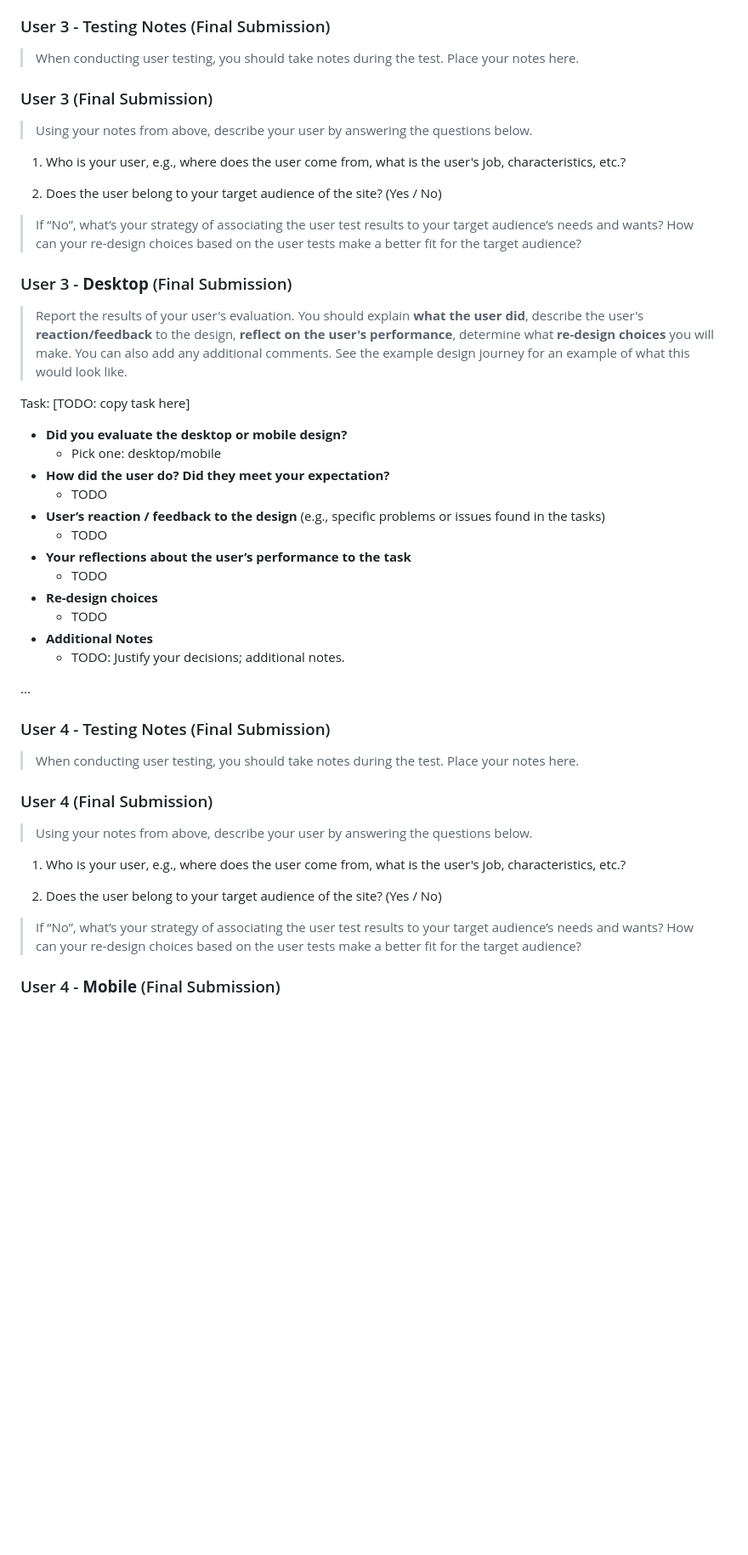
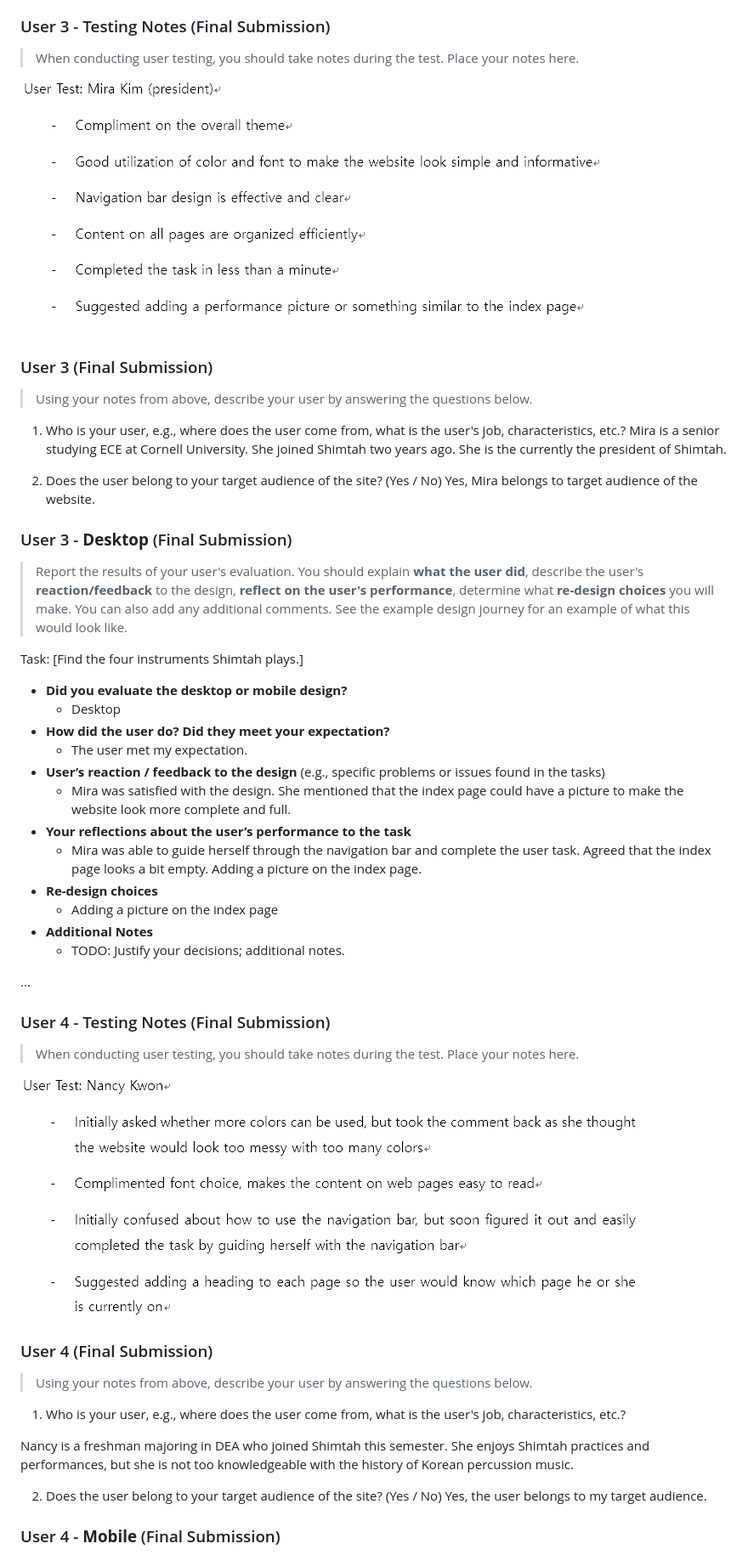
Before and after one commit to gregory-nelson/Cornell-Shimtah, a Markdown page: documents/design-journey.md, the part around one of its changes. Shown at 85% size. Rendered like a GitHub page; pictures changed too: documents/user1.png (added), documents/user2.png (added); blank space fills up the shorter version.

Commit message:
user testing updated submited signed by Jin

```diff
--- a/documents/design-journey.md
+++ b/documents/design-journey.md
@@ -400,31 +400,32 @@ Task: [TODO: copy task here]
 ### User 3 - Testing Notes (Final Submission)
 > When conducting user testing, you should take notes during the test. Place your notes here.
 
+![](user1.png)
 
 ### User 3 (Final Submission)
 > Using your notes from above, describe your user by answering the questions below.
 
 1. Who is your user, e.g., where does the user come from, what is the user's job, characteristics, etc.?
-
+  Mira is a senior studying ECE at Cornell University. She joined Shimtah two years ago. She is the currently the president of Shimtah.
 
 2. Does the user belong to your target audience of the site? (Yes / No)
-> If “No”, what’s your strategy of associating the user test results to your target audience’s needs and wants? How can your re-design choices based on the user tests make a better fit for the target audience?
+   Yes, Mira belongs to target audience of the website.
 
 
 ### User 3 - **Desktop** (Final Submission)
 > Report the results of your user's evaluation. You should explain **what the user did**, describe the user's **reaction/feedback** to the design, **reflect on the user's performance**, determine what **re-design choices** you will make. You can also add any additional comments. See the example design journey for an example of what this would look like.
 
-Task: [TODO: copy task here]
+Task: [Find the four instruments Shimtah plays.]
 - **Did you evaluate the desktop or mobile design?**
-  - Pick one: desktop/mobile
+  - Desktop
 - **How did the user do? Did they meet your expectation?**
-  - TODO
+  - The user met my expectation.
 - **User’s reaction / feedback to the design** (e.g., specific problems or issues found in the tasks)
-  - TODO
+  - Mira was satisfied with the design. She mentioned that the index page could have a picture to make the website look more complete and full.
 - **Your reflections about the user’s performance to the task**
-  - TODO
+  - Mira was able to guide herself through the navigation bar and complete the user task. Agreed that the index page looks a bit empty. Adding a picture on the index page.
 - **Re-design choices**
-  - TODO
+  - Adding a picture on the index page
 - **Additional Notes**
   - TODO: Justify your decisions; additional notes.
 
@@ -434,15 +435,18 @@ Task: [TODO: copy task here]
 ### User 4 - Testing Notes (Final Submission)
 > When conducting user testing, you should take notes during the test. Place your notes here.
 
+![](user2.png)
 
 ### User 4 (Final Submission)
 > Using your notes from above, describe your user by answering the questions below.
 
 1. Who is your user, e.g., where does the user come from, what is the user's job, characteristics, etc.?
 
+  Nancy is a freshman majoring in DEA who joined Shimtah this semester. She enjoys Shimtah practices and performances, but she is not too knowledgeable with the history of Korean percussion music.
 
 2. Does the user belong to your target audience of the site? (Yes / No)
-> If “No”, what’s your strategy of associating the user test results to your target audience’s needs and wants? How can your re-design choices based on the user tests make a better fit for the target audience?
+  Yes, the user belongs to my target audience.
+
 
 
 ### User 4 - **Mobile** (Final Submission)
```
Also changed, not shown: other parts of documents/design-journey.md (+29 -27 lines), submit-FINAL.md (+5 -5 lines), documents/user3.png (added), documents/user4.png (added), 1 other file.
